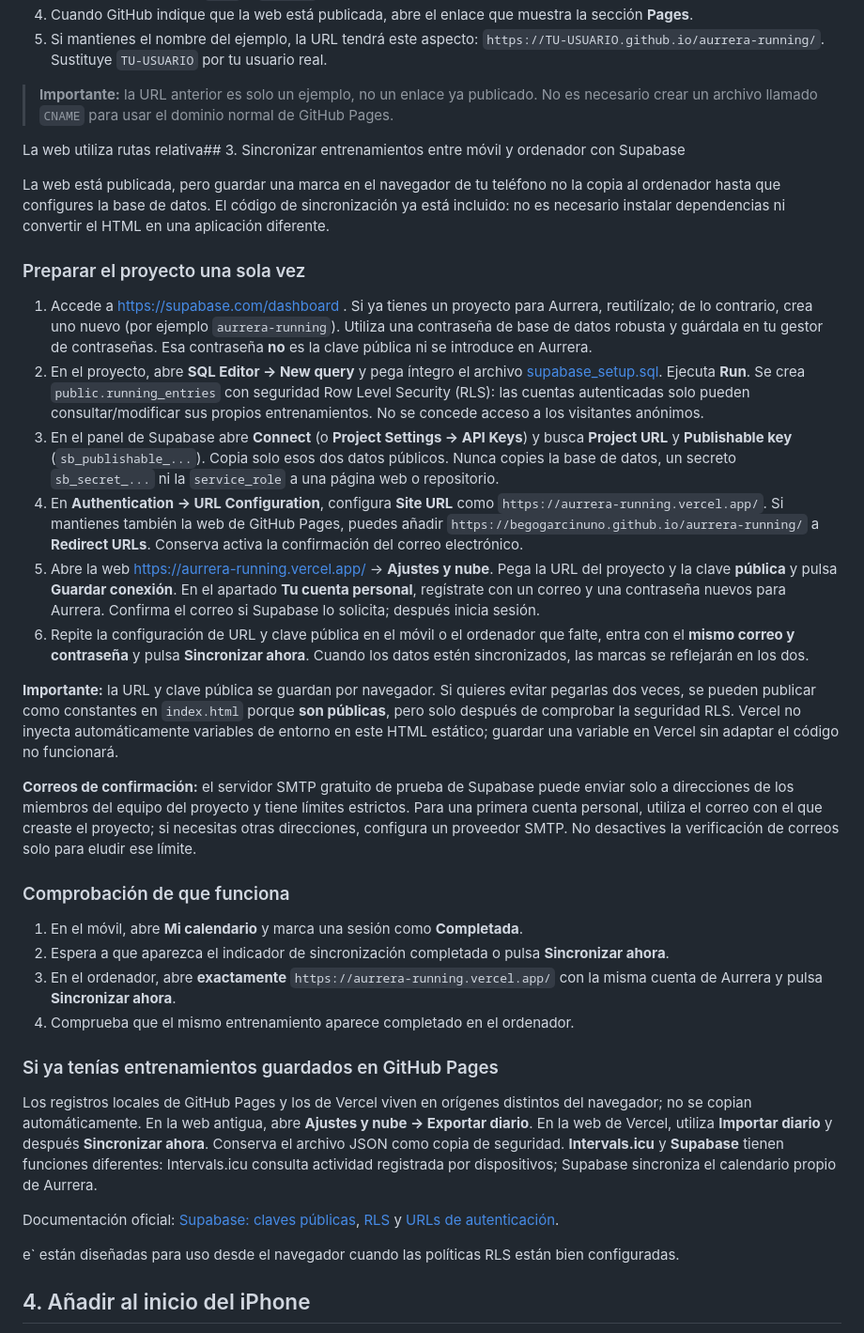
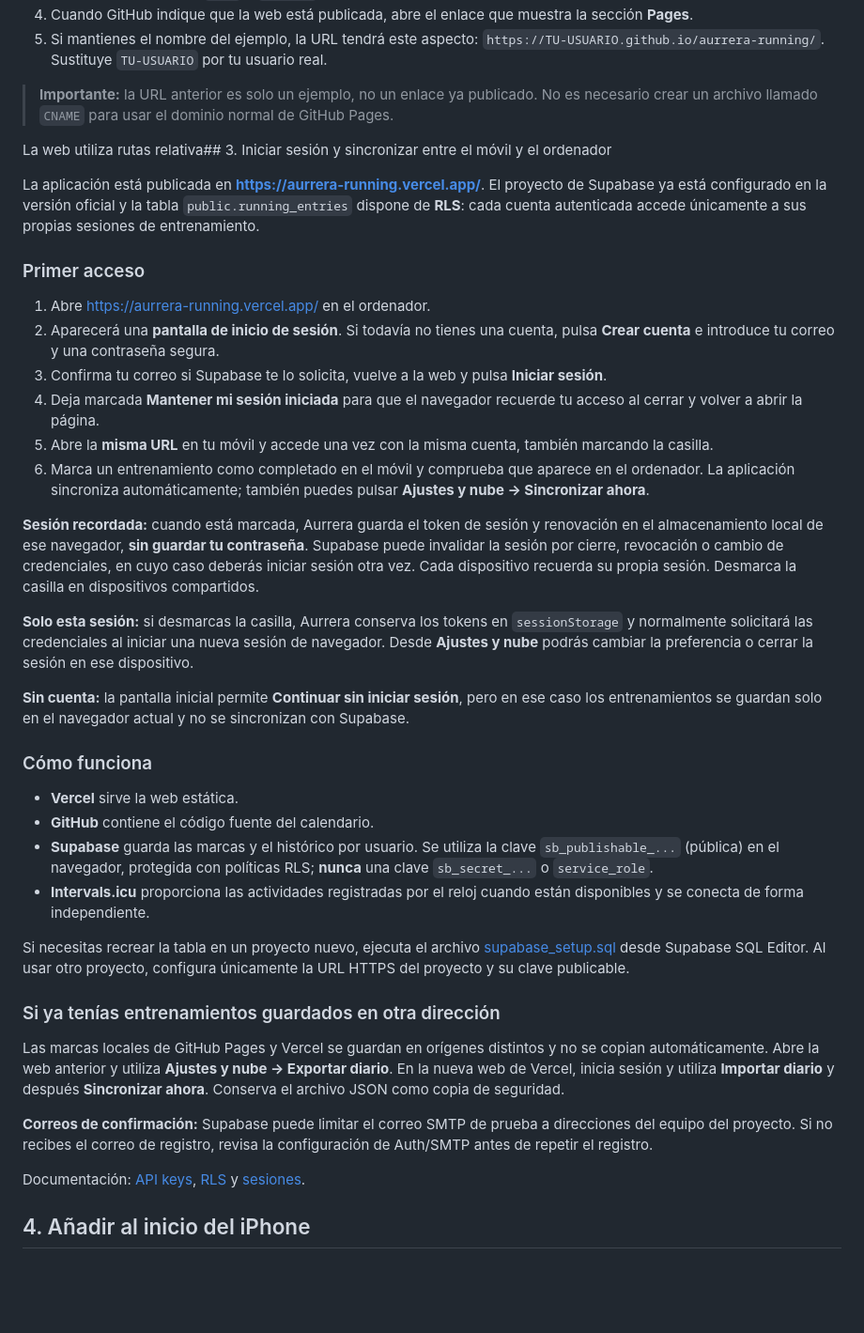
Before and after one commit to begogarcinuno/aurrera-running, a Markdown page: README.md, the part around the change. Shown at 94% size. Drawn GitHub-style; blank space fills up the shorter version.

Commit message:
Documentar inicio de sesion automatico y sincronizacion Aurrera

```diff
--- a/README.md
+++ b/README.md
@@ -23,37 +23,41 @@ La web principal se publica en **Vercel**: https://aurrera-running.vercel.app/.
 
 > **Importante:** la URL anterior es solo un ejemplo, no un enlace ya publicado. No es necesario crear un archivo llamado `CNAME` para usar el dominio normal de GitHub Pages.
 
-La web utiliza rutas relativa## 3. Sincronizar entrenamientos entre móvil y ordenador con Supabase
+La web utiliza rutas relativa## 3. Iniciar sesión y sincronizar entre el móvil y el ordenador
 
-La web está publicada, pero guardar una marca en el navegador de tu teléfono no la copia al ordenador hasta que configures la base de datos. El código de sincronización ya está incluido: no es necesario instalar dependencias ni convertir el HTML en una aplicación diferente.
+La aplicación está publicada en **https://aurrera-running.vercel.app/**. El proyecto de Supabase ya está configurado en la versión oficial y la tabla `public.running_entries` dispone de **RLS**: cada cuenta autenticada accede únicamente a sus propias sesiones de entrenamiento.
 
-### Preparar el proyecto una sola vez
+### Primer acceso
 
-1. Accede a https://supabase.com/dashboard . Si ya tienes un proyecto para Aurrera, reutilízalo; de lo contrario, crea uno nuevo (por ejemplo `aurrera-running`). Utiliza una contraseña de base de datos robusta y guárdala en tu gestor de contraseñas. Esa contraseña **no** es la clave pública ni se introduce en Aurrera.
-2. En el proyecto, abre **SQL Editor → New query** y pega íntegro el archivo [supabase_setup.sql](./supabase_setup.sql). Ejecuta **Run**. Se crea `public.running_entries` con seguridad Row Level Security (RLS): las cuentas autenticadas solo pueden consultar/modificar sus propios entrenamientos. No se concede acceso a los visitantes anónimos.
-3. En el panel de Supabase abre **Connect** (o **Project Settings → API Keys**) y busca **Project URL** y **Publishable key** (`sb_publishable_...`). Copia solo esos dos datos públicos. Nunca copies la base de datos, un secreto `sb_secret_...` ni la `service_role` a una página web o repositorio.
-4. En **Authentication → URL Configuration**, configura **Site URL** como `https://aurrera-running.vercel.app/`. Si mantienes también la web de GitHub Pages, puedes añadir `https://begogarcinuno.github.io/aurrera-running/` a **Redirect URLs**. Conserva activa la confirmación del correo electrónico.
-5. Abre la web https://aurrera-running.vercel.app/ → **Ajustes y nube**. Pega la URL del proyecto y la clave **pública** y pulsa **Guardar conexión**. En el apartado **Tu cuenta personal**, regístrate con un correo y una contraseña nuevos para Aurrera. Confirma el correo si Supabase lo solicita; después inicia sesión.
-6. Repite la configuración de URL y clave pública en el móvil o el ordenador que falte, entra con el **mismo correo y contraseña** y pulsa **Sincronizar ahora**. Cuando los datos estén sincronizados, las marcas se reflejarán en los dos.
+1. Abre https://aurrera-running.vercel.app/ en el ordenador.
+2. Aparecerá una **pantalla de inicio de sesión**. Si todavía no tienes una cuenta, pulsa **Crear cuenta** e introduce tu correo y una contraseña segura.
+3. Confirma tu correo si Supabase te lo solicita, vuelve a la web y pulsa **Iniciar sesión**.
+4. Deja marcada **Mantener mi sesión iniciada** para que el navegador recuerde tu acceso al cerrar y volver a abrir la página.
+5. Abre la **misma URL** en tu móvil y accede una vez con la misma cuenta, también marcando la casilla.
+6. Marca un entrenamiento como completado en el móvil y comprueba que aparece en el ordenador. La aplicación sincroniza automáticamente; también puedes pulsar **Ajustes y nube → Sincronizar ahora**.
 
-**Importante:** la URL y clave pública se guardan por navegador. Si quieres evitar pegarlas dos veces, se pueden publicar como constantes en `index.html` porque **son públicas**, pero solo después de comprobar la seguridad RLS. Vercel no inyecta automáticamente variables de entorno en este HTML estático; guardar una variable en Vercel sin adaptar el código no funcionará.
+**Sesión recordada:** cuando está marcada, Aurrera guarda el token de sesión y renovación en el almacenamiento local de ese navegador, **sin guardar tu contraseña**. Supabase puede invalidar la sesión por cierre, revocación o cambio de credenciales, en cuyo caso deberás iniciar sesión otra vez. Cada dispositivo recuerda su propia sesión. Desmarca la casilla en dispositivos compartidos.
 
-**Correos de confirmación:** el servidor SMTP gratuito de prueba de Supabase puede enviar solo a direcciones de los miembros del equipo del proyecto y tiene límites estrictos. Para una primera cuenta personal, utiliza el correo con el que creaste el proyecto; si necesitas otras direcciones, configura un proveedor SMTP. No desactives la verificación de correos solo para eludir ese límite.
+**Solo esta sesión:** si desmarcas la casilla, Aurrera conserva los tokens en `sessionStorage` y normalmente solicitará las credenciales al iniciar una nueva sesión de navegador. Desde **Ajustes y nube** podrás cambiar la preferencia o cerrar la sesión en ese dispositivo.
 
-### Comprobación de que funciona
+**Sin cuenta:** la pantalla inicial permite **Continuar sin iniciar sesión**, pero en ese caso los entrenamientos se guardan solo en el navegador actual y no se sincronizan con Supabase.
 
-1. En el móvil, abre **Mi calendario** y marca una sesión como **Completada**.
-2. Espera a que aparezca el indicador de sincronización completada o pulsa **Sincronizar ahora**.
-3. En el ordenador, abre **exactamente** `https://aurrera-running.vercel.app/` con la misma cuenta de Aurrera y pulsa **Sincronizar ahora**.
-4. Comprueba que el mismo entrenamiento aparece completado en el ordenador.
+### Cómo funciona
 
-### Si ya tenías entrenamientos guardados en GitHub Pages
+- **Vercel** sirve la web estática.
+- **GitHub** contiene el código fuente del calendario.
+- **Supabase** guarda las marcas y el histórico por usuario. Se utiliza la clave `sb_publishable_...` (pública) en el navegador, protegida con políticas RLS; **nunca** una clave `sb_secret_...` o `service_role`.
+- **Intervals.icu** proporciona las actividades registradas por el reloj cuando están disponibles y se conecta de forma independiente.
 
-Los registros locales de GitHub Pages y los de Vercel viven en orígenes distintos del navegador; no se copian automáticamente. En la web antigua, abre **Ajustes y nube → Exportar diario**. En la web de Vercel, utiliza **Importar diario** y después **Sincronizar ahora**. Conserva el archivo JSON como copia de seguridad. **Intervals.icu** y **Supabase** tienen funciones diferentes: Intervals.icu consulta actividad registrada por dispositivos; Supabase sincroniza el calendario propio de Aurrera.
+Si necesitas recrear la tabla en un proyecto nuevo, ejecuta el archivo [supabase_setup.sql](./supabase_setup.sql) desde Supabase SQL Editor. Al usar otro proyecto, configura únicamente la URL HTTPS del proyecto y su clave publicable.
 
-Documentación oficial: [Supabase: claves públicas](https://supabase.com/docs/guides/getting-started/api-keys), [RLS](https://supabase.com/docs/guides/database/postgres/row-level-security) y [URLs de autenticación](https://supabase.com/docs/guides/auth/redirect-urls).
+### Si ya tenías entrenamientos guardados en otra dirección
 
-e` están diseñadas para uso desde el navegador cuando las políticas RLS están bien configuradas.
+Las marcas locales de GitHub Pages y Vercel se guardan en orígenes distintos y no se copian automáticamente. Abre la web anterior y utiliza **Ajustes y nube → Exportar diario**. En la nueva web de Vercel, inicia sesión y utiliza **Importar diario** y después **Sincronizar ahora**. Conserva el archivo JSON como copia de seguridad.
+
+**Correos de confirmación:** Supabase puede limitar el correo SMTP de prueba a direcciones del equipo del proyecto. Si no recibes el correo de registro, revisa la configuración de Auth/SMTP antes de repetir el registro.
+
+Documentación: [API keys](https://supabase.com/docs/guides/getting-started/api-keys), [RLS](https://supabase.com/docs/guides/database/postgres/row-level-security) y [sesiones](https://supabase.com/docs/guides/auth/sessions).
 
 ## 4. Añadir al inicio del iPhone
 
```
